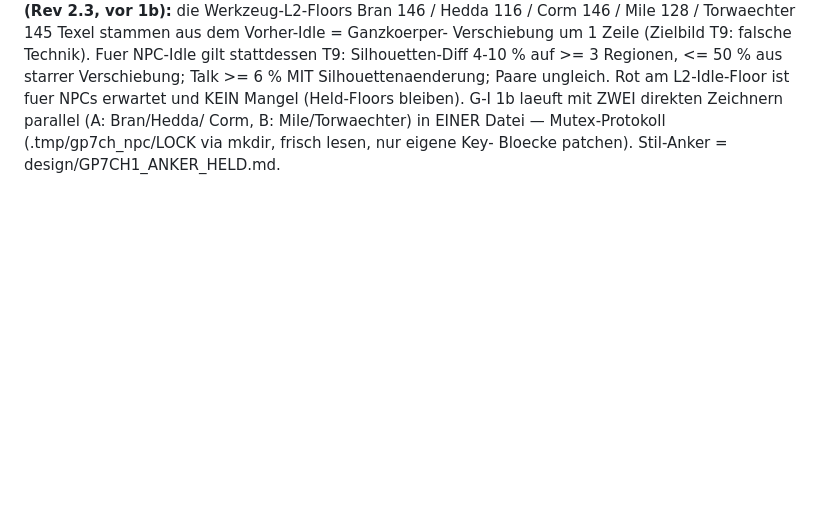
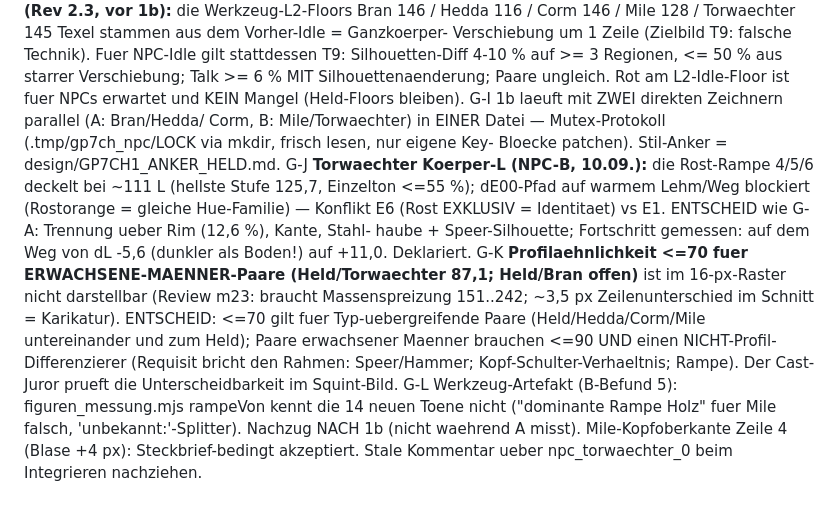
Before and after one commit to ligendzamichael86-droid/Grimlight, a Markdown page: design/SPEC_GP7CH1.md, the part around the change. GitHub-like rendering; blank space fills up the shorter version.

Commit message:
GP7-CH-1 Rev 2.3 G-J/G-K/G-L: Torwaechter-L (Rost-Deckel), Profil-Regel fuer Maenner-Paare, Werkzeug-Nachzug
Co-Authored-By: Claude Fable 5.1 <noreply@anthropic.com>

```diff
--- a/design/SPEC_GP7CH1.md
+++ b/design/SPEC_GP7CH1.md
@@ -260,3 +260,25 @@ G-I 1b laeuft mit ZWEI direkten Zeichnern parallel (A: Bran/Hedda/
     Corm, B: Mile/Torwaechter) in EINER Datei — Mutex-Protokoll
     (.tmp/gp7ch_npc/LOCK via mkdir, frisch lesen, nur eigene Key-
     Bloecke patchen). Stil-Anker = design/GP7CH1_ANKER_HELD.md.
+G-J **Torwaechter Koerper-L (NPC-B, 10.09.):** die Rost-Rampe 4/5/6
+    deckelt bei ~111 L (hellste Stufe 125,7, Einzelton <=55 %);
+    dE00-Pfad auf warmem Lehm/Weg blockiert (Rostorange = gleiche
+    Hue-Familie) — Konflikt E6 (Rost EXKLUSIV = Identitaet) vs E1.
+    ENTSCHEID wie G-A: Trennung ueber Rim (12,6 %), Kante, Stahl-
+    haube + Speer-Silhouette; Fortschritt gemessen: auf dem Weg von
+    dL -5,6 (dunkler als Boden!) auf +11,0. Deklariert.
+G-K **Profilaehnlichkeit <=70 fuer ERWACHSENE-MAENNER-Paare
+    (Held/Torwaechter 87,1; Held/Bran offen)** ist im 16-px-Raster
+    nicht darstellbar (Review m23: braucht Massenspreizung 151..242;
+    ~3,5 px Zeilenunterschied im Schnitt = Karikatur). ENTSCHEID:
+    <=70 gilt fuer Typ-uebergreifende Paare (Held/Hedda/Corm/Mile
+    untereinander und zum Held); Paare erwachsener Maenner brauchen
+    <=90 UND einen NICHT-Profil-Differenzierer (Requisit bricht den
+    Rahmen: Speer/Hammer; Kopf-Schulter-Verhaeltnis; Rampe). Der
+    Cast-Juror prueft die Unterscheidbarkeit im Squint-Bild.
+G-L Werkzeug-Artefakt (B-Befund 5): figuren_messung.mjs rampeVon
+    kennt die 14 neuen Toene nicht ("dominante Rampe Holz" fuer
+    Mile falsch, 'unbekannt:'-Splitter). Nachzug NACH 1b (nicht
+    waehrend A misst). Mile-Kopfoberkante Zeile 4 (Blase +4 px):
+    Steckbrief-bedingt akzeptiert. Stale Kommentar ueber
+    npc_torwaechter_0 beim Integrieren nachziehen.
```
